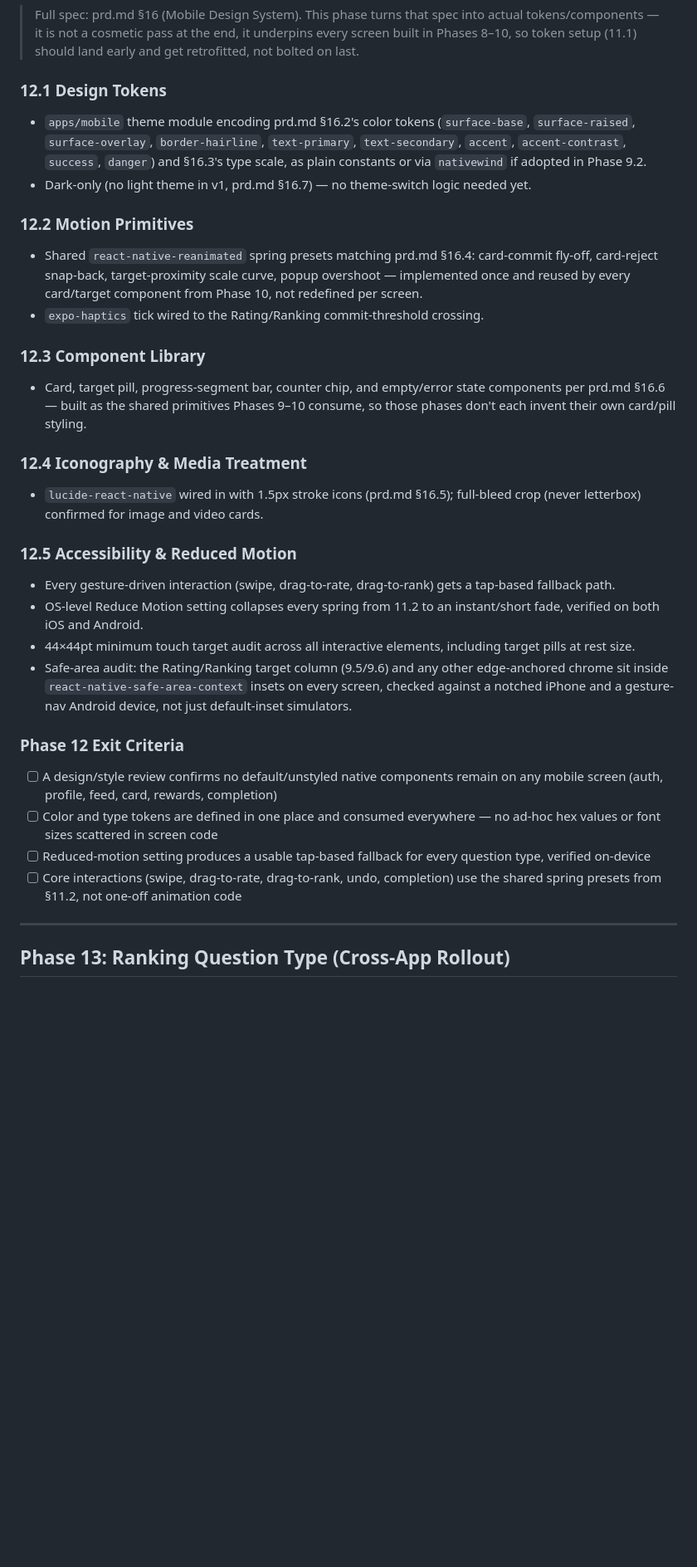
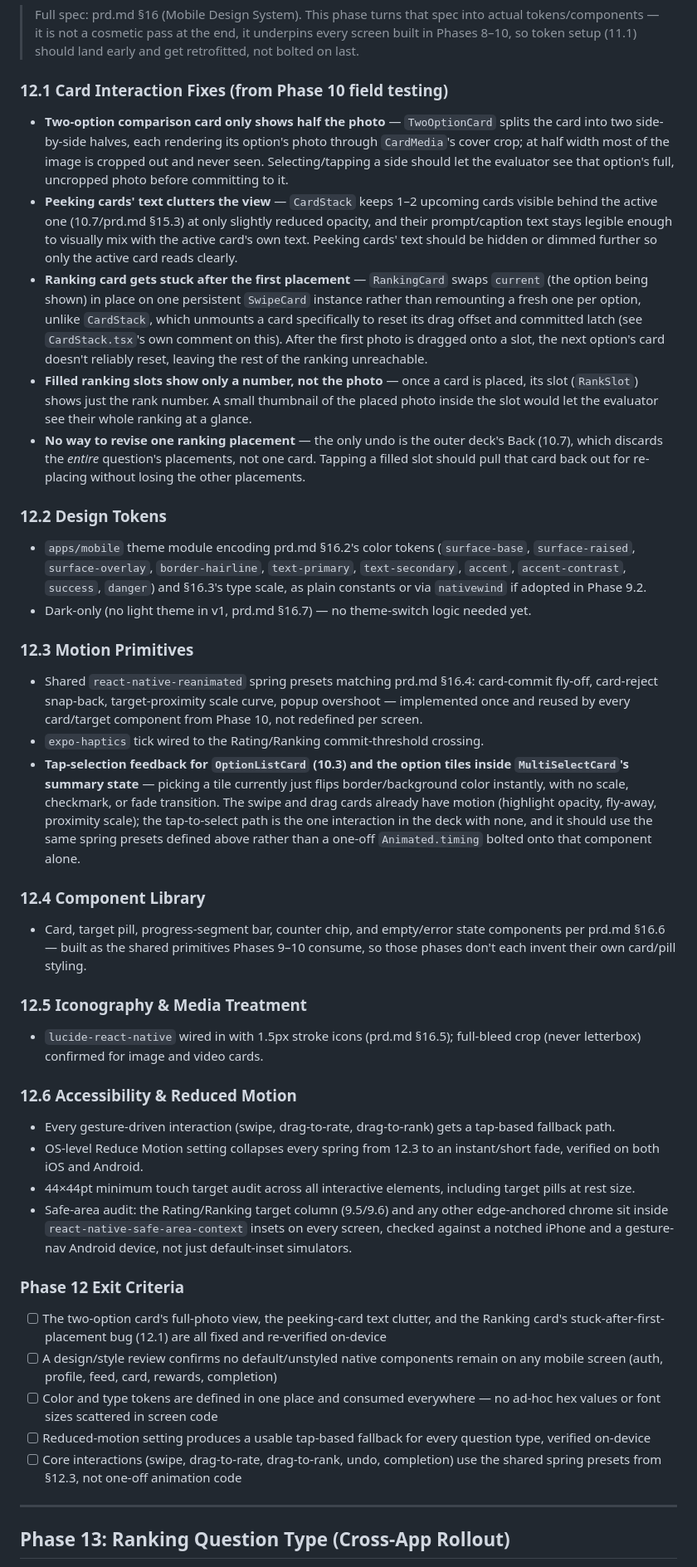
Before and after one commit to Adrimars/TESTx, a Markdown page: plan.md, the part around the change. Shown at 83% size. Rendered like a GitHub page; blank space fills up the shorter version.

Commit message:
docs: log phase 10 field bugs as phase 12 work
Phase 10 field testing surfaced three interaction bugs (cropped
two-option photos, cluttered peeking-card text, ranking card
stuck after first placement). Recorded in plan.md 12.1 and
prd.md 15.3 so phase 12 fixes them before the design-system pass.

```diff
--- a/plan.md
+++ b/plan.md
@@ -859,31 +859,40 @@ Phase 0 (Scaffolding) ──→ Phase 1 (Auth) ──→ Phase 2 (Media) ──
 
 > Full spec: prd.md §16 (Mobile Design System). This phase turns that spec into actual tokens/components — it is not a cosmetic pass at the end, it underpins every screen built in Phases 8–10, so token setup (11.1) should land early and get retrofitted, not bolted on last.
 
-### 12.1 Design Tokens
+### 12.1 Card Interaction Fixes (from Phase 10 field testing)
+- **Two-option comparison card only shows half the photo** — `TwoOptionCard` splits the card into two side-by-side halves, each rendering its option's photo through `CardMedia`'s cover crop; at half width most of the image is cropped out and never seen. Selecting/tapping a side should let the evaluator see that option's full, uncropped photo before committing to it.
+- **Peeking cards' text clutters the view** — `CardStack` keeps 1–2 upcoming cards visible behind the active one (10.7/prd.md §15.3) at only slightly reduced opacity, and their prompt/caption text stays legible enough to visually mix with the active card's own text. Peeking cards' text should be hidden or dimmed further so only the active card reads clearly.
+- **Ranking card gets stuck after the first placement** — `RankingCard` swaps `current` (the option being shown) in place on one persistent `SwipeCard` instance rather than remounting a fresh one per option, unlike `CardStack`, which unmounts a card specifically to reset its drag offset and committed latch (see `CardStack.tsx`'s own comment on this). After the first photo is dragged onto a slot, the next option's card doesn't reliably reset, leaving the rest of the ranking unreachable.
+- **Filled ranking slots show only a number, not the photo** — once a card is placed, its slot (`RankSlot`) shows just the rank number. A small thumbnail of the placed photo inside the slot would let the evaluator see their whole ranking at a glance.
+- **No way to revise one ranking placement** — the only undo is the outer deck's Back (10.7), which discards the *entire* question's placements, not one card. Tapping a filled slot should pull that card back out for re-placing without losing the other placements.
+
+### 12.2 Design Tokens
 - `apps/mobile` theme module encoding prd.md §16.2's color tokens (`surface-base`, `surface-raised`, `surface-overlay`, `border-hairline`, `text-primary`, `text-secondary`, `accent`, `accent-contrast`, `success`, `danger`) and §16.3's type scale, as plain constants or via `nativewind` if adopted in Phase 9.2.
 - Dark-only (no light theme in v1, prd.md §16.7) — no theme-switch logic needed yet.
 
-### 12.2 Motion Primitives
+### 12.3 Motion Primitives
 - Shared `react-native-reanimated` spring presets matching prd.md §16.4: card-commit fly-off, card-reject snap-back, target-proximity scale curve, popup overshoot — implemented once and reused by every card/target component from Phase 10, not redefined per screen.
 - `expo-haptics` tick wired to the Rating/Ranking commit-threshold crossing.
+- **Tap-selection feedback for `OptionListCard` (10.3) and the option tiles inside `MultiSelectCard`'s summary state** — picking a tile currently just flips border/background color instantly, with no scale, checkmark, or fade transition. The swipe and drag cards already have motion (highlight opacity, fly-away, proximity scale); the tap-to-select path is the one interaction in the deck with none, and it should use the same spring presets defined above rather than a one-off `Animated.timing` bolted onto that component alone.
 
-### 12.3 Component Library
+### 12.4 Component Library
 - Card, target pill, progress-segment bar, counter chip, and empty/error state components per prd.md §16.6 — built as the shared primitives Phases 9–10 consume, so those phases don't each invent their own card/pill styling.
 
-### 12.4 Iconography & Media Treatment
+### 12.5 Iconography & Media Treatment
 - `lucide-react-native` wired in with 1.5px stroke icons (prd.md §16.5); full-bleed crop (never letterbox) confirmed for image and video cards.
 
-### 12.5 Accessibility & Reduced Motion
+### 12.6 Accessibility & Reduced Motion
 - Every gesture-driven interaction (swipe, drag-to-rate, drag-to-rank) gets a tap-based fallback path.
-- OS-level Reduce Motion setting collapses every spring from 11.2 to an instant/short fade, verified on both iOS and Android.
+- OS-level Reduce Motion setting collapses every spring from 12.3 to an instant/short fade, verified on both iOS and Android.
 - 44×44pt minimum touch target audit across all interactive elements, including target pills at rest size.
 - Safe-area audit: the Rating/Ranking target column (9.5/9.6) and any other edge-anchored chrome sit inside `react-native-safe-area-context` insets on every screen, checked against a notched iPhone and a gesture-nav Android device, not just default-inset simulators.
 
 ### Phase 12 Exit Criteria
+- [ ] The two-option card's full-photo view, the peeking-card text clutter, and the Ranking card's stuck-after-first-placement bug (12.1) are all fixed and re-verified on-device
 - [ ] A design/style review confirms no default/unstyled native components remain on any mobile screen (auth, profile, feed, card, rewards, completion)
 - [ ] Color and type tokens are defined in one place and consumed everywhere — no ad-hoc hex values or font sizes scattered in screen code
 - [ ] Reduced-motion setting produces a usable tap-based fallback for every question type, verified on-device
-- [ ] Core interactions (swipe, drag-to-rate, drag-to-rank, undo, completion) use the shared spring presets from §11.2, not one-off animation code
+- [ ] Core interactions (swipe, drag-to-rate, drag-to-rank, undo, completion) use the shared spring presets from §12.3, not one-off animation code
 
 ---
 
```
Also changed, not shown: prd.md (+4 -0 lines).
